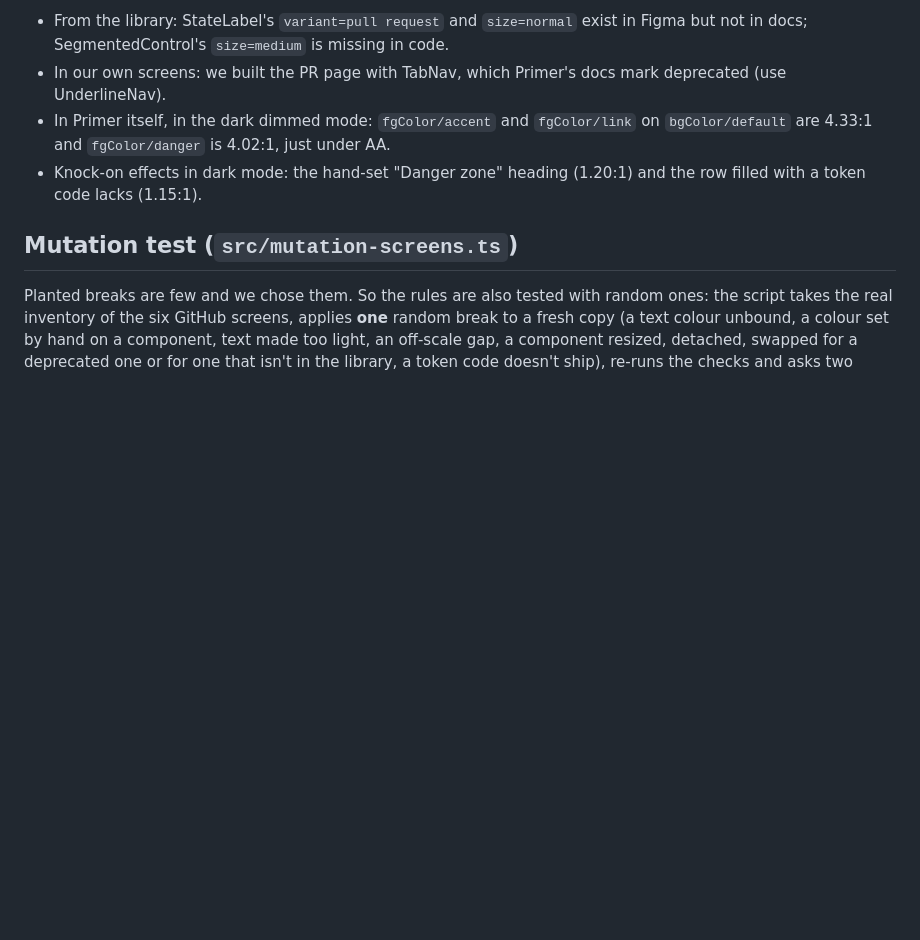
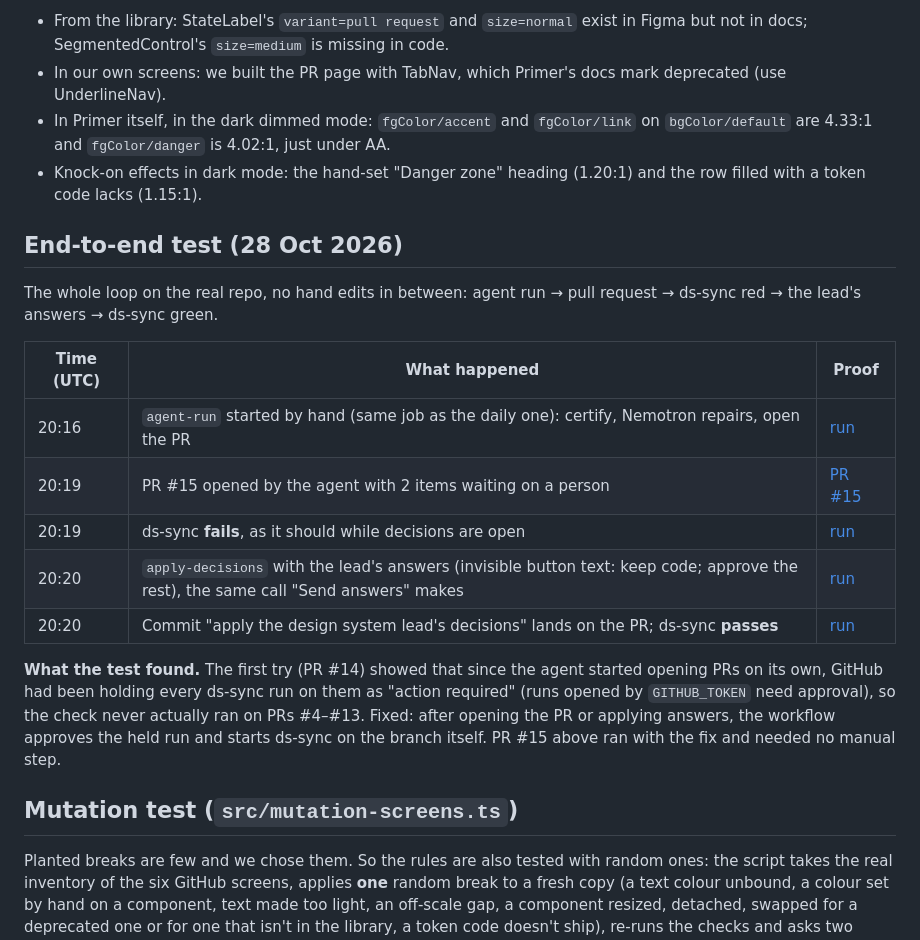
Before and after one commit to deboramoratalla-lab/ds-lab, a Markdown page: README.md, the part around the change. GitHub-like rendering; blank space fills up the shorter version.

Commit message:
README: end-to-end test with run links, and the ds-sync bug it found
Co-Authored-By: Claude Opus 5.5 <noreply@anthropic.com>
Claude-Session: https://claude.ai/code/session_01LojTPBrepmvjsCwAYKT9BP

```diff
--- a/README.md
+++ b/README.md
@@ -118,6 +118,20 @@ It also found problems we didn't plant:
 - In Primer itself, in the dark dimmed mode: `fgColor/accent` and `fgColor/link` on `bgColor/default` are 4.33:1 and `fgColor/danger` is 4.02:1, just under AA.
 - Knock-on effects in dark mode: the hand-set "Danger zone" heading (1.20:1) and the row filled with a token code lacks (1.15:1).
 
+## End-to-end test (28 Oct 2026)
+
+The whole loop on the real repo, no hand edits in between: agent run → pull request → ds-sync red → the lead's answers → ds-sync green.
+
+| Time (UTC) | What happened | Proof |
+|---|---|---|
+| 20:16 | `agent-run` started by hand (same job as the daily one): certify, Nemotron repairs, open the PR | [run](https://github.com/deboramoratalla-lab/ds-lab/actions/runs/40761756541) |
+| 20:19 | PR #15 opened by the agent with 2 items waiting on a person | [PR #15](https://github.com/deboramoratalla-lab/ds-lab/pull/15) |
+| 20:19 | ds-sync **fails**, as it should while decisions are open | [run](https://github.com/deboramoratalla-lab/ds-lab/actions/runs/40762192440) |
+| 20:20 | `apply-decisions` with the lead's answers (invisible button text: keep code; approve the rest), the same call "Send answers" makes | [run](https://github.com/deboramoratalla-lab/ds-lab/actions/runs/40762351719) |
+| 20:20 | Commit "apply the design system lead's decisions" lands on the PR; ds-sync **passes** | [run](https://github.com/deboramoratalla-lab/ds-lab/actions/runs/40762412932) |
+
+**What the test found.** The first try (PR #14) showed that since the agent started opening PRs on its own, GitHub had been holding every ds-sync run on them as "action required" (runs opened by `GITHUB_TOKEN` need approval), so the check never actually ran on PRs #4–#13. Fixed: after opening the PR or applying answers, the workflow approves the held run and starts ds-sync on the branch itself. PR #15 above ran with the fix and needed no manual step.
+
 ## Mutation test (`src/mutation-screens.ts`)
 
 Planted breaks are few and we chose them. So the rules are also tested with random ones: the script takes the real inventory of the six GitHub screens, applies **one** random break to a fresh copy (a text colour unbound, a colour set by hand on a component, text made too light, an off-scale gap, a component resized, detached, swapped for a deprecated one or for one that isn't in the library, a token code doesn't ship), re-runs the checks and asks two questions: did a finding of the right kind appear on the node we broke, and did anything appear anywhere else?
```
